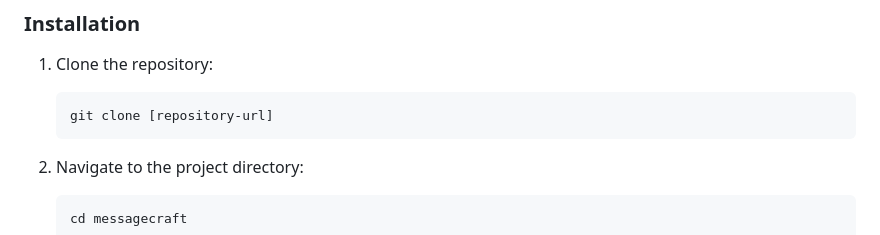
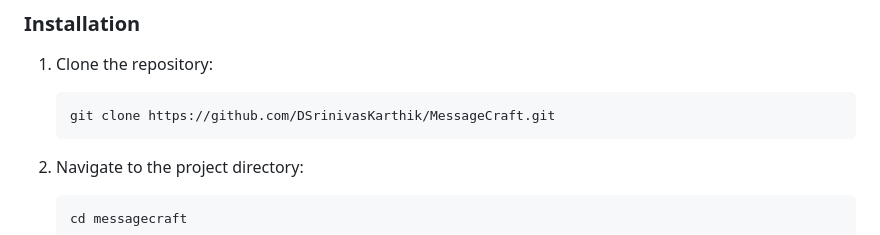
Before and after one commit to DSrinivasKarthik/MessageCraft, a Markdown page: README.md, the part around the change printed below. Drawn GitHub-style.

````diff
--- a/README.md
+++ b/README.md
@@ -52,7 +52,7 @@ These instructions will get you a copy of the project up and running on your loc
 
 1.  Clone the repository:
     ```bash
-    git clone [repository-url]
+    git clone https://github.com/DSrinivasKarthik/MessageCraft.git
     ```
 
 2.  Navigate to the project directory:
````
Also changed, not shown: other parts of README.md (+1 -1 lines).
